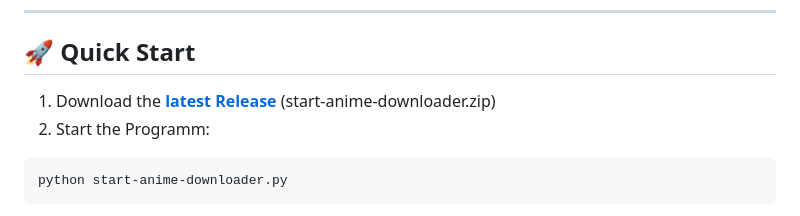
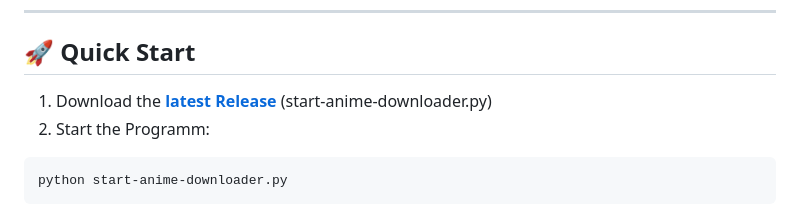
Before and after one commit to VeridonNetzwerk/anime-downloader, a Markdown page: README.md, the part around the change. GitHub-like rendering.

````diff
--- a/README.md
+++ b/README.md
@@ -47,7 +47,7 @@
 
 ## 🚀 Quick Start
 
-1. Download the **[latest Release](https://github.com/VeridonNetzwerk/anime-downloader/releases)** (start-anime-downloader.zip)
+1. Download the **[latest Release](https://github.com/VeridonNetzwerk/anime-downloader/releases)** (start-anime-downloader.py)
 2. Start the Programm:
 
 ```bash
````
